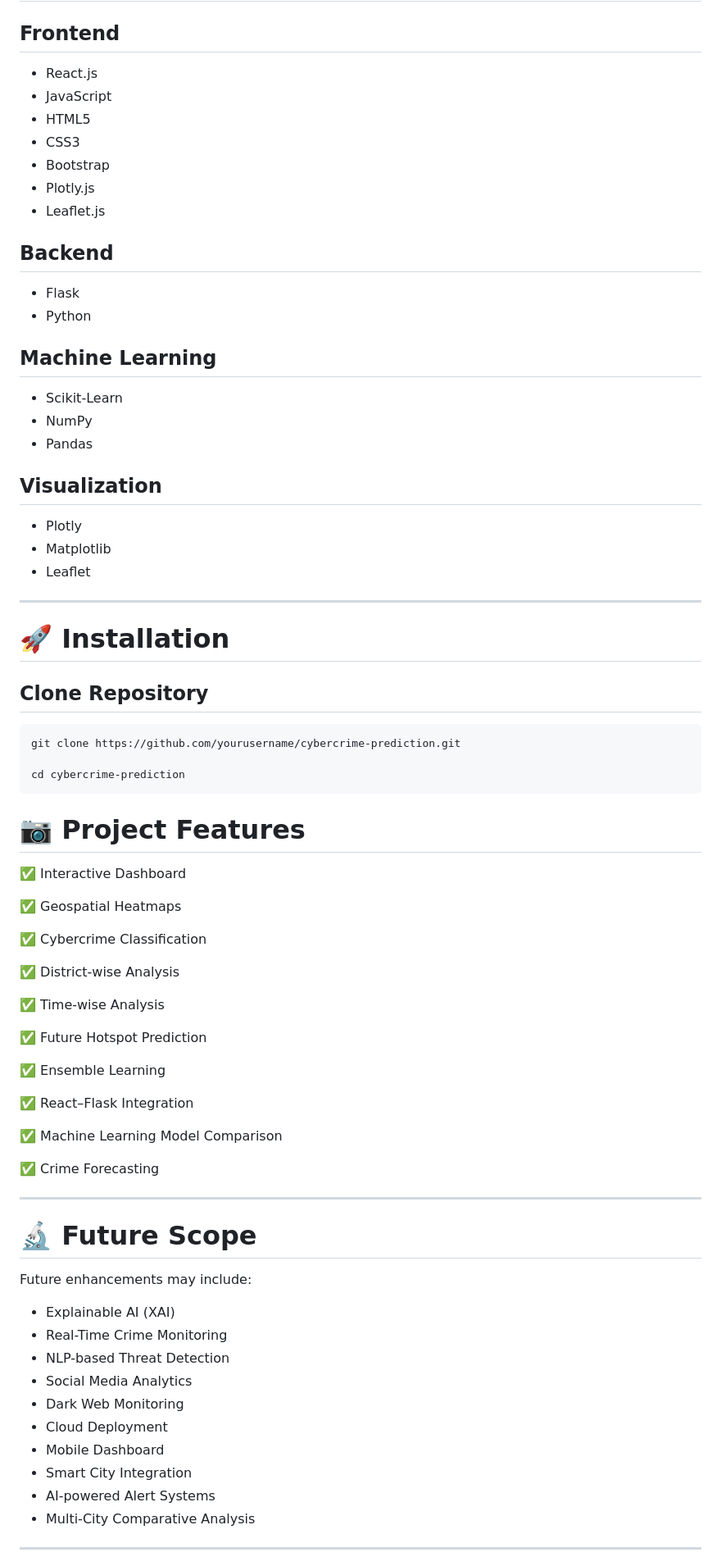
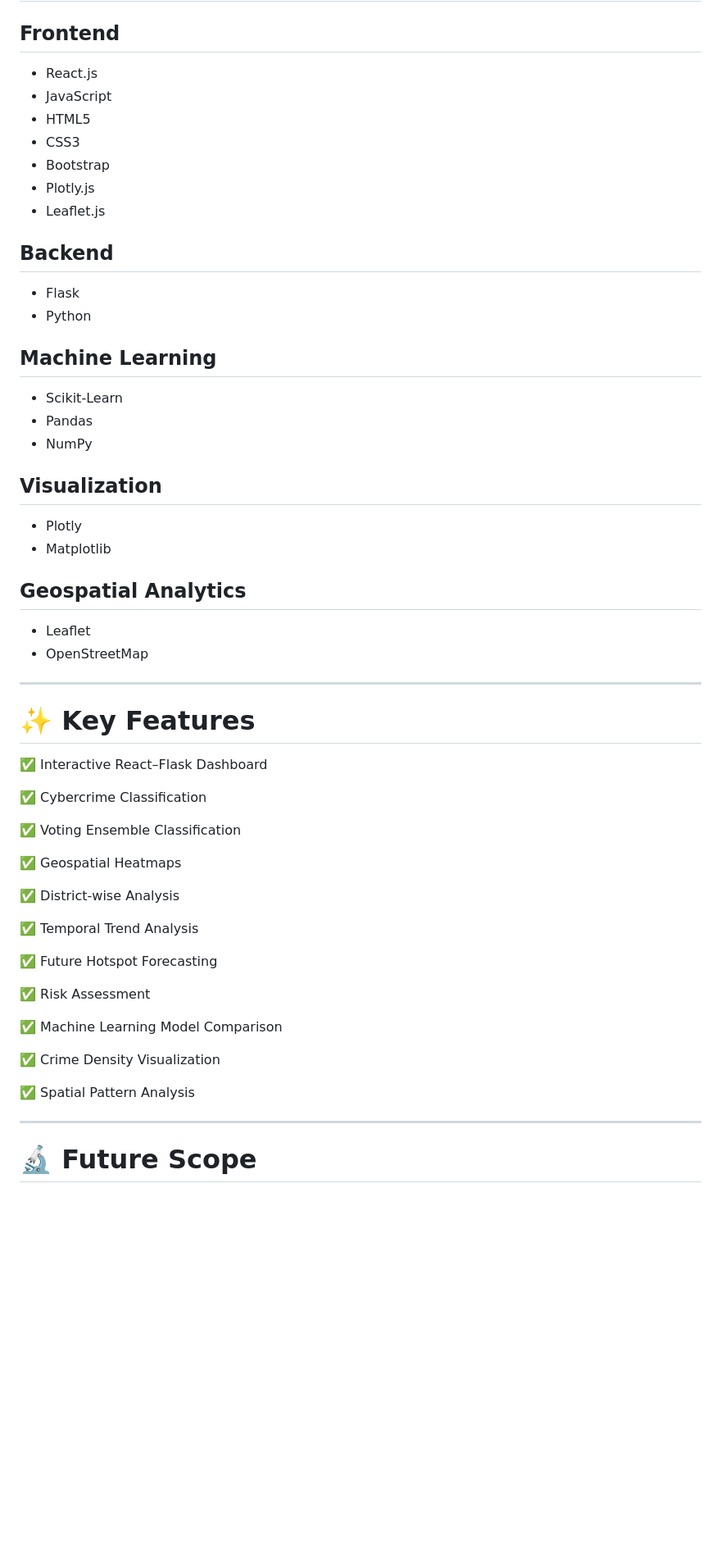
Before and after one commit to ArnavBiswas/Final-Year-Project-Cyber-Crime-Analysi-Prediciton, a Markdown page: README.md, the part around one of its changes. Shown at 82% size. Rendered like a GitHub page; blank space fills up the shorter version.

````diff
--- a/README.md
+++ b/README.md
@@ -272,80 +303,62 @@ Project details and documentation.
 
 ## Frontend
 
-- React.js
-- JavaScript
-- HTML5
-- CSS3
-- Bootstrap
-- Plotly.js
-- Leaflet.js
+* React.js
+* JavaScript
+* HTML5
+* CSS3
+* Bootstrap
+* Plotly.js
+* Leaflet.js
 
 ## Backend
 
-- Flask
-- Python
+* Flask
+* Python
 
 ## Machine Learning
 
-- Scikit-Learn
-- NumPy
-- Pandas
+* Scikit-Learn
+* Pandas
+* NumPy
 
 ## Visualization
 
-- Plotly
-- Matplotlib
-- Leaflet
+* Plotly
+* Matplotlib
+
+## Geospatial Analytics
+
+* Leaflet
+* OpenStreetMap
 
 ---
 
-# 🚀 Installation
+# ✨ Key Features
 
-## Clone Repository
+✅ Interactive React–Flask Dashboard
 
-```bash
-git clone https://github.com/yourusername/cybercrime-prediction.git
+✅ Cybercrime Classification
 
-cd cybercrime-prediction
-```
-# 📷 Project Features
-
-✅ Interactive Dashboard
+✅ Voting Ensemble Classification
 
 ✅ Geospatial Heatmaps
 
-✅ Cybercrime Classification
-
 ✅ District-wise Analysis
 
-✅ Time-wise Analysis
+✅ Temporal Trend Analysis
 
-✅ Future Hotspot Prediction
+✅ Future Hotspot Forecasting
 
-✅ Ensemble Learning
-
-✅ React–Flask Integration
+✅ Risk Assessment
 
 ✅ Machine Learning Model Comparison
 
-✅ Crime Forecasting
+✅ Crime Density Visualization
+
+✅ Spatial Pattern Analysis
 
 ---
 
 # 🔬 Future Scope
 
-Future enhancements may include:
-
-- Explainable AI (XAI)
-- Real-Time Crime Monitoring
-- NLP-based Threat Detection
-- Social Media Analytics
-- Dark Web Monitoring
-- Cloud Deployment
-- Mobile Dashboard
-- Smart City Integration
-- AI-powered Alert Systems
-- Multi-City Comparative Analysis
-
----
-
````
Also changed, not shown: other parts of README.md (+183 -168 lines).
